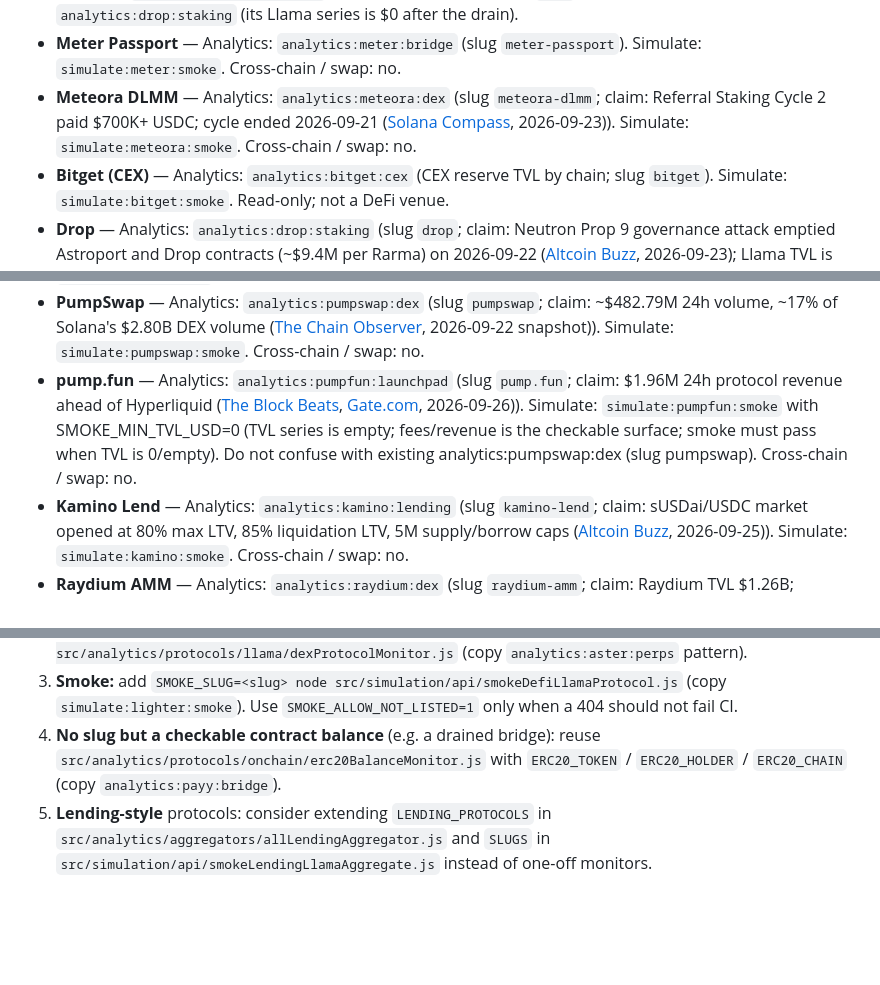
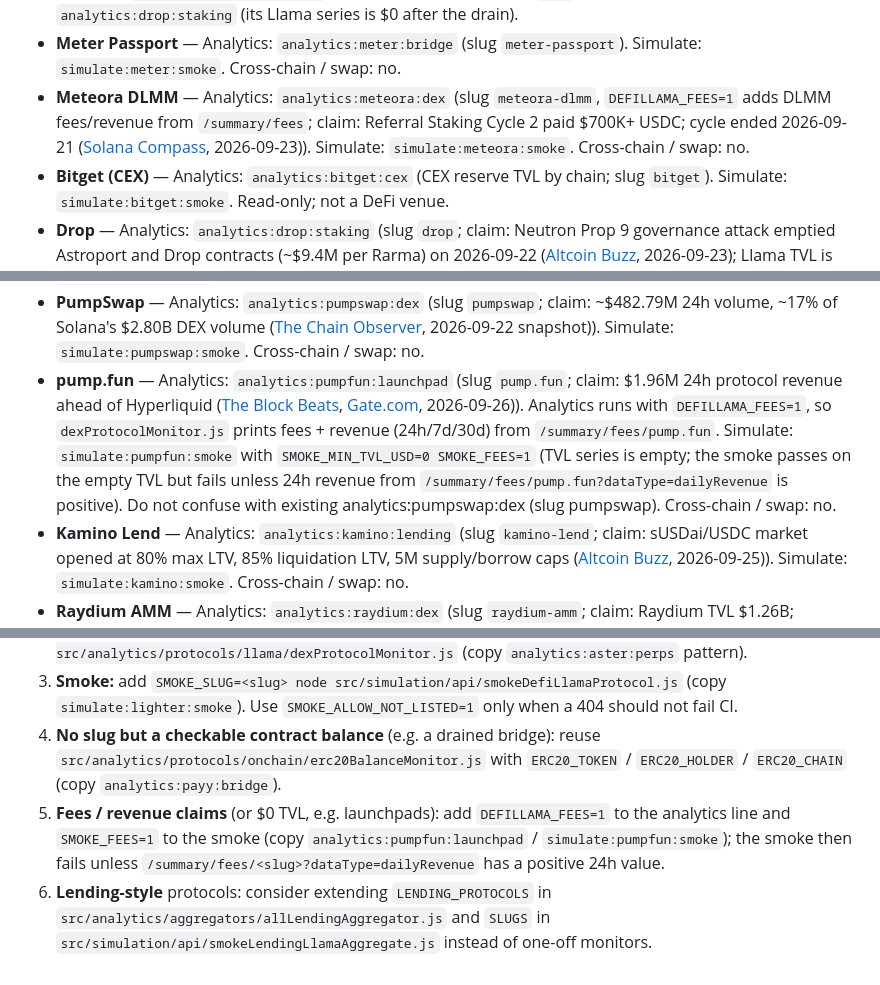
Before and after one commit to xjjda22/defi-scripts, a Markdown page: docs/01-protocol-script-coverage.md, 3 parts joined by grey strips. GitHub-like rendering; blank space fills up the shorter version.

Commit message:
docs: drop Circle Bitcoin row, document fees/revenue wiring for pump.fun + Meteora

```diff
--- a/docs/01-protocol-script-coverage.md
+++ b/docs/01-protocol-script-coverage.md
@@ -74,7 +74,7 @@ Slipstream **on-chain quoters** at the published addresses do not return success
 - **EigenLayer (EigenCloud)** — Analytics: `analytics:eigenlayer:restaking` (slug `eigencloud`; `eigenlayer` resolves to the same entry). Simulate: `simulate:eigenlayer:smoke`. Cross-chain / swap: no.
 - **Astroport** — Analytics: `analytics:astroport:dex` (Terra2/Injective/Osmosis/Neutron DEX; slug `astroport`). Simulate: `simulate:astroport:smoke`. Neutron sibling **Drop** (slug `drop`) is wired separately as `analytics:drop:staking` (its Llama series is $0 after the drain).
 - **Meter Passport** — Analytics: `analytics:meter:bridge` (slug `meter-passport`). Simulate: `simulate:meter:smoke`. Cross-chain / swap: no.
-- **Meteora DLMM** — Analytics: `analytics:meteora:dex` (slug `meteora-dlmm`; claim: Referral Staking Cycle 2 paid $700K+ USDC; cycle ended 2026-09-21 ([Solana Compass](https://solanacompass.com/news/meteora-referral-staking-cycle-2-distributes-over-700k-in-usdc-more-than-double-cycle-1), 2026-09-23)). Simulate: `simulate:meteora:smoke`. Cross-chain / swap: no.
+- **Meteora DLMM** — Analytics: `analytics:meteora:dex` (slug `meteora-dlmm`, `DEFILLAMA_FEES=1` adds DLMM fees/revenue from `/summary/fees`; claim: Referral Staking Cycle 2 paid $700K+ USDC; cycle ended 2026-09-21 ([Solana Compass](https://solanacompass.com/news/meteora-referral-staking-cycle-2-distributes-over-700k-in-usdc-more-than-double-cycle-1), 2026-09-23)). Simulate: `simulate:meteora:smoke`. Cross-chain / swap: no.
 - **Bitget (CEX)** — Analytics: `analytics:bitget:cex` (CEX reserve TVL by chain; slug `bitget`). Simulate: `simulate:bitget:smoke`. Read-only; not a DeFi venue.
 - **Drop** — Analytics: `analytics:drop:staking` (slug `drop`; claim: Neutron Prop 9 governance attack emptied Astroport and Drop contracts (~$9.4M per Rarma) on 2026-09-22 ([Altcoin Buzz](https://www.altcoinbuzz.io/cosmos-hub-moves-2-1m-of-stolen-atom-after-25-hour-halt), 2026-09-23); Llama TVL is $0). Simulate: `simulate:drop:smoke` (SMOKE_MIN_TVL_USD=0 so $0 is OK). Wired even at $0 TVL (the Astroport row previously skipped it).
 - **THORChain DEX** — Analytics: `analytics:thorchain:dex` (slug `thorchain-dex`; claim: ~500k stolen ATOM swapped through THORChain; 168,990.9 ATOM refunded to the attacker after the Hub restart ([Cosmos forum](https://forum.cosmos.network/t/neutron-governance-attack-cosmos-hub-response-and-recovery-update/17369); [CryptoSlate](https://cryptoslate.com/cosmos-restarted-to-seize-2-2-million-in-stolen-atom-but-169000-tokens-still-escaped/), 2026-09-24)). Simulate: `simulate:thorchain:smoke`. Cross-chain / swap: no.
@@ -90,7 +89,7 @@ Slipstream **on-chain quoters** at the published addresses do not return success
 - **Kuru CLOB** — Analytics: `analytics:kuru:clob` (slug `kuru-clob`; claim: Kuru cumulative trading volume passed $7B on Monad ([TokenPost](https://www.tokenpost.com/news/investing/24062), 2026-09-25)). Simulate: `simulate:kuru:smoke`. Cross-chain / swap: no.
 - **NAVI Lending** — Analytics: `analytics:navi:lending` (slug `navi-lending`; claim: NAVI held >$420M of deposits in Sui's $1.21B TVL snapshot of 2026-09-22 ([Bitcoinist](https://bitcoinist.com/sui-tvl-moves-above-1-2b-as-defi-liquidity-expands/), 2026-09-24)). Simulate: `simulate:navi:smoke`. Cross-chain / swap: no.
 - **PumpSwap** — Analytics: `analytics:pumpswap:dex` (slug `pumpswap`; claim: ~$482.79M 24h volume, ~17% of Solana's $2.80B DEX volume ([The Chain Observer](https://thechainobserver.com/solana-dex-volume-reaches-2-8b/), 2026-09-22 snapshot)). Simulate: `simulate:pumpswap:smoke`. Cross-chain / swap: no.
-- **pump.fun** — Analytics: `analytics:pumpfun:launchpad` (slug `pump.fun`; claim: $1.96M 24h protocol revenue ahead of Hyperliquid ([The Block Beats](https://en.theblockbeats.news/flash/369146), [Gate.com](https://www.gate.com/zh-tw/news/detail/pumpfun-surpasses-hyperliquid-with-196m-protocol-revenue-in-24-hours-24572571), 2026-09-26)). Simulate: `simulate:pumpfun:smoke` with SMOKE_MIN_TVL_USD=0 (TVL series is empty; fees/revenue is the checkable surface; smoke must pass when TVL is 0/empty). Do not confuse with existing analytics:pumpswap:dex (slug pumpswap). Cross-chain / swap: no.
+- **pump.fun** — Analytics: `analytics:pumpfun:launchpad` (slug `pump.fun`; claim: $1.96M 24h protocol revenue ahead of Hyperliquid ([The Block Beats](https://en.theblockbeats.news/flash/369146), [Gate.com](https://www.gate.com/zh-tw/news/detail/pumpfun-surpasses-hyperliquid-with-196m-protocol-revenue-in-24-hours-24572571), 2026-09-26)). Analytics runs with `DEFILLAMA_FEES=1`, so `dexProtocolMonitor.js` prints fees + revenue (24h/7d/30d) from `/summary/fees/pump.fun`. Simulate: `simulate:pumpfun:smoke` with `SMOKE_MIN_TVL_USD=0 SMOKE_FEES=1` (TVL series is empty; the smoke passes on the empty TVL but fails unless 24h revenue from `/summary/fees/pump.fun?dataType=dailyRevenue` is positive). Do not confuse with existing analytics:pumpswap:dex (slug pumpswap). Cross-chain / swap: no.
 - **Kamino Lend** — Analytics: `analytics:kamino:lending` (slug `kamino-lend`; claim: sUSDai/USDC market opened at 80% max LTV, 85% liquidation LTV, 5M supply/borrow caps ([Altcoin Buzz](https://www.altcoinbuzz.io/kamino-opens-usdc-borrowing-against-gpu-loan-yields-on-solana), 2026-09-25)). Simulate: `simulate:kamino:smoke`. Cross-chain / swap: no.
 - **Raydium AMM** — Analytics: `analytics:raydium:dex` (slug `raydium-amm`; claim: Raydium TVL $1.26B; handled $1.713B (64%) of StonkFun's $2.67B volume ([KuCoin](https://www.kucoin.com/news/flash/ray-gains-10-as-raydium-captures-64-of-stonkfun-volume), 2026-09-22)). Simulate: `simulate:raydium:smoke`. Cross-chain / swap: no.
 - **DFDV Staked SOL** — Analytics: `analytics:dfdv:staking` (slug `dfdv-staked-sol`; claim: DFDV added 101,381 SOL in a week to ~2,490,304 SOL, deployed via its staking/validator stack ([KuCoin / The Coin Republic](https://www.kucoin.com/news/flash/dfdv-adds-101-381-sol-to-treasury-as-sol-price-surpasses-116), 2026-09-22)). Simulate: `simulate:dfdv:smoke`. Cross-chain / swap: no.
@@ -141,4 +140,5 @@ Social chatter for the same landscapes is the collective `defi-mev` scrape (`TWI
 2. **Analytics:** add a line to `package.json`, e.g. `DEFILLAMA_SLUG=<slug> DEFILLAMA_LABEL=<Name> node src/analytics/protocols/llama/dexProtocolMonitor.js` (copy `analytics:aster:perps` pattern).
 3. **Smoke:** add `SMOKE_SLUG=<slug> node src/simulation/api/smokeDefiLlamaProtocol.js` (copy `simulate:lighter:smoke`). Use `SMOKE_ALLOW_NOT_LISTED=1` only when a 404 should not fail CI.
 4. **No slug but a checkable contract balance** (e.g. a drained bridge): reuse `src/analytics/protocols/onchain/erc20BalanceMonitor.js` with `ERC20_TOKEN` / `ERC20_HOLDER` / `ERC20_CHAIN` (copy `analytics:payy:bridge`).
-5. **Lending-style** protocols: consider extending `LENDING_PROTOCOLS` in `src/analytics/aggregators/allLendingAggregator.js` and `SLUGS` in `src/simulation/api/smokeLendingLlamaAggregate.js` instead of one-off monitors.
+5. **Fees / revenue claims** (or $0 TVL, e.g. launchpads): add `DEFILLAMA_FEES=1` to the analytics line and `SMOKE_FEES=1` to the smoke (copy `analytics:pumpfun:launchpad` / `simulate:pumpfun:smoke`); the smoke then fails unless `/summary/fees/<slug>?dataType=dailyRevenue` has a positive 24h value.
+6. **Lending-style** protocols: consider extending `LENDING_PROTOCOLS` in `src/analytics/aggregators/allLendingAggregator.js` and `SLUGS` in `src/simulation/api/smokeLendingLlamaAggregate.js` instead of one-off monitors.
```
Also changed, not shown: other parts of docs/01-protocol-script-coverage.md (+2 -3 lines).
